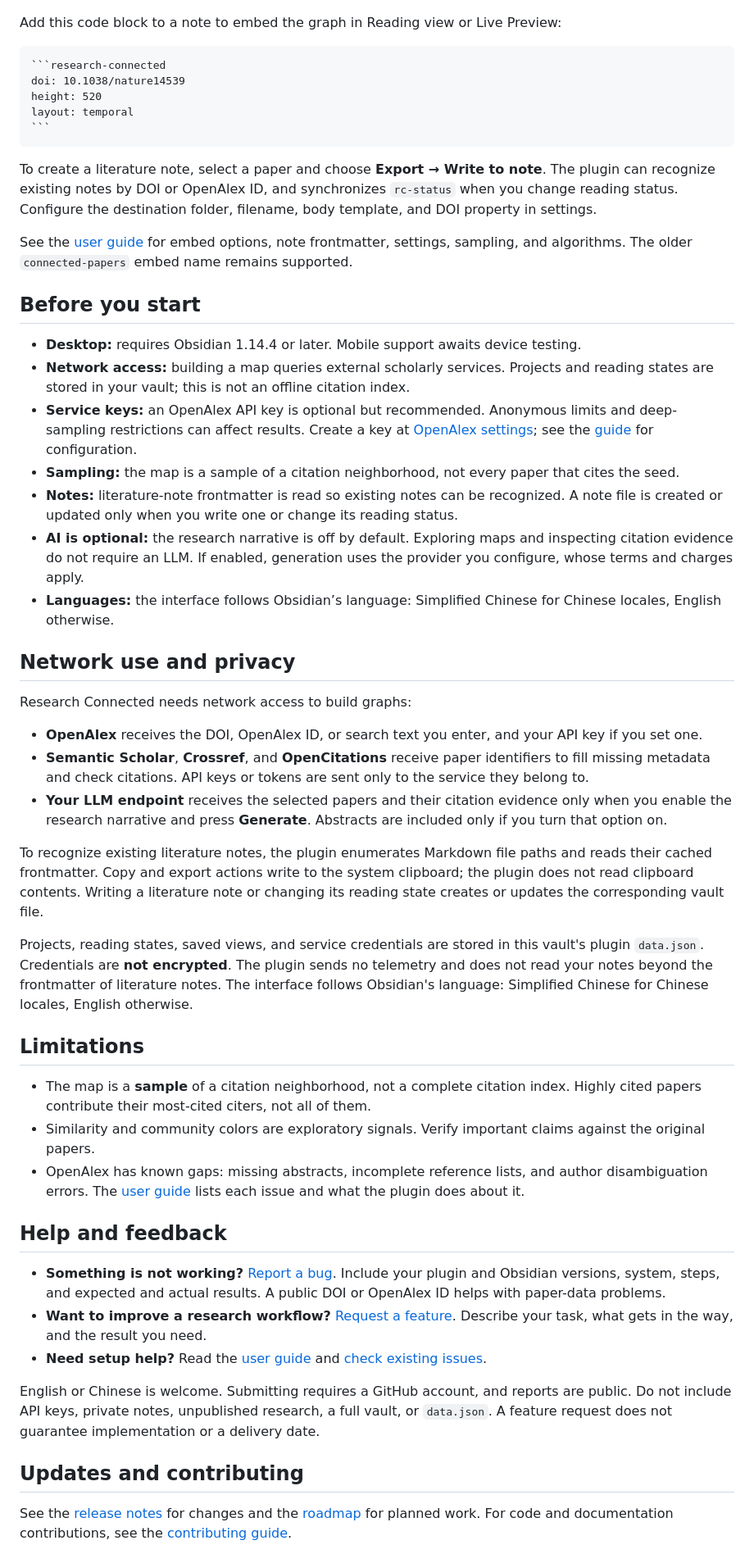
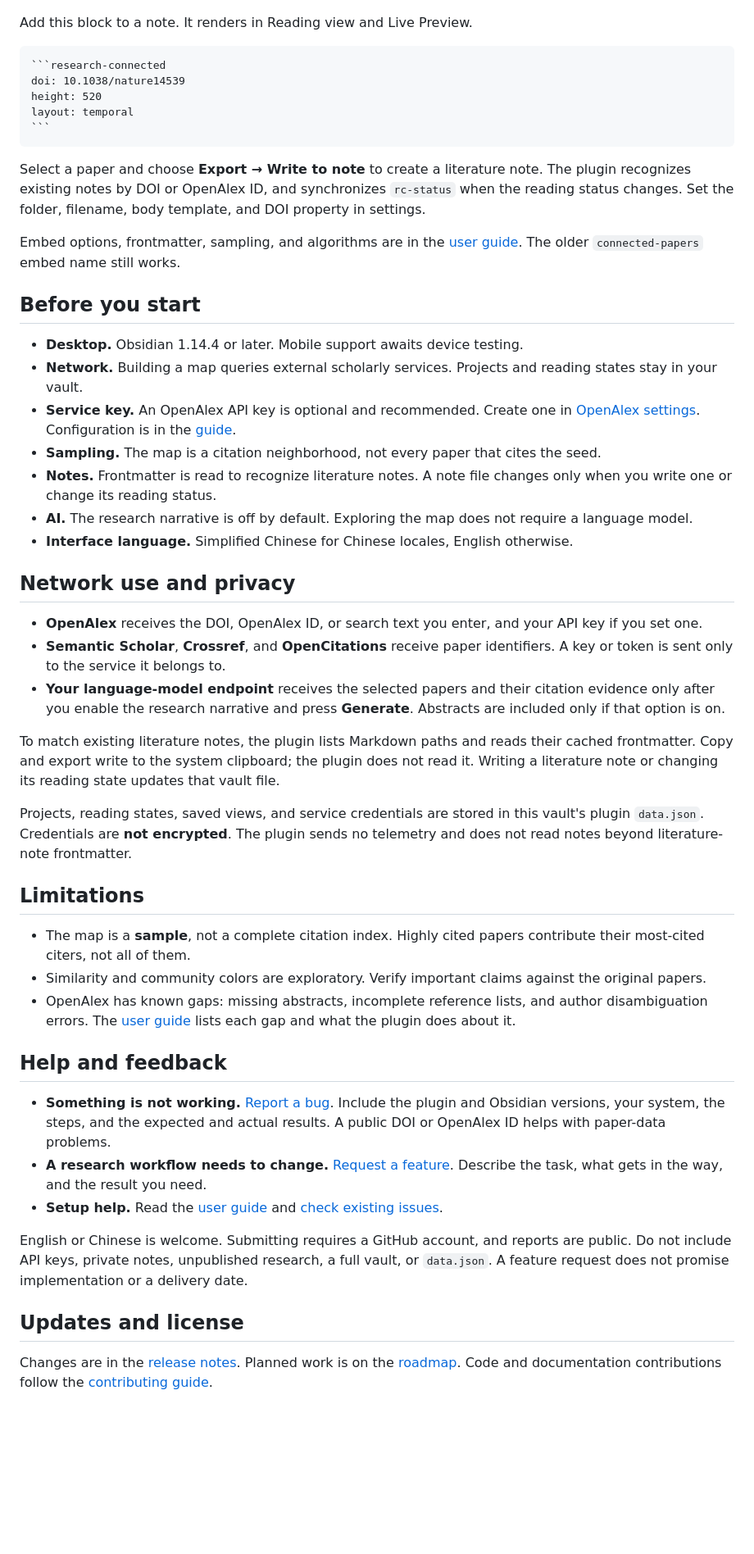
Before and after one commit to Abe-Junwei/research-connected, a Markdown page: README.md, the part around one of its changes. Shown at 82% size. Rendered like a GitHub page; blank space fills up the shorter version.

`````diff
--- a/README.md
+++ b/README.md
@@ -44,7 +46,7 @@ Switch to **Timeline** to explore earlier and later research. The year slider na
 
 ![A reading note with a Research Connected graph embedded between paragraphs](https://raw.githubusercontent.com/Abe-Junwei/research-connected/main/docs/images/note-embed.png)
 
-Add this code block to a note to embed the graph in Reading view or Live Preview:
+Add this block to a note. It renders in Reading view and Live Preview.
 
 ````markdown
 ```research-connected
@@ -54,47 +56,45 @@ layout: temporal
 ```
 ````
 
-To create a literature note, select a paper and choose **Export → Write to note**. The plugin can recognize existing notes by DOI or OpenAlex ID, and synchronizes `rc-status` when you change reading status. Configure the destination folder, filename, body template, and DOI property in settings.
+Select a paper and choose **Export → Write to note** to create a literature note. The plugin recognizes existing notes by DOI or OpenAlex ID, and synchronizes `rc-status` when the reading status changes. Set the folder, filename, body template, and DOI property in settings.
 
-See the [user guide](https://github.com/Abe-Junwei/research-connected/blob/main/docs/USER_GUIDE.md) for embed options, note frontmatter, settings, sampling, and algorithms. The older `connected-papers` embed name remains supported.
+Embed options, frontmatter, sampling, and algorithms are in the [user guide](https://github.com/Abe-Junwei/research-connected/blob/main/docs/USER_GUIDE.md). The older `connected-papers` embed name still works.
 
 ## Before you start
 
-- **Desktop:** requires Obsidian 1.14.4 or later. Mobile support awaits device testing.
-- **Network access:** building a map queries external scholarly services. Projects and reading states are stored in your vault; this is not an offline citation index.
-- **Service keys:** an OpenAlex API key is optional but recommended. Anonymous limits and deep-sampling restrictions can affect results. Create a key at [OpenAlex settings](https://openalex.org/settings/api); see the [guide](https://github.com/Abe-Junwei/research-connected/blob/main/docs/USER_GUIDE.md) for configuration.
-- **Sampling:** the map is a sample of a citation neighborhood, not every paper that cites the seed.
-- **Notes:** literature-note frontmatter is read so existing notes can be recognized. A note file is created or updated only when you write one or change its reading status.
-- **AI is optional:** the research narrative is off by default. Exploring maps and inspecting citation evidence do not require an LLM. If enabled, generation uses the provider you configure, whose terms and charges apply.
-- **Languages:** the interface follows Obsidian’s language: Simplified Chinese for Chinese locales, English otherwise.
+- **Desktop.** Obsidian 1.14.4 or later. Mobile support awaits device testing.
+- **Network.** Building a map queries external scholarly services. Projects and reading states stay in your vault.
+- **Service key.** An OpenAlex API key is optional and recommended. Create one in [OpenAlex settings](https://openalex.org/settings/api). Configuration is in the [guide](https://github.com/Abe-Junwei/research-connected/blob/main/docs/USER_GUIDE.md).
+- **Sampling.** The map is a citation neighborhood, not every paper that cites the seed.
+- **Notes.** Frontmatter is read to recognize literature notes. A note file changes only when you write one or change its reading status.
+- **AI.** The research narrative is off by default. Exploring the map does not require a language model.
+- **Interface language.** Simplified Chinese for Chinese locales, English otherwise.
 
 ## Network use and privacy
 
-Research Connected needs network access to build graphs:
+- **OpenAlex** receives the DOI, OpenAlex ID, or search text you enter, and your API key if you set one.
+- **Semantic Scholar**, **Crossref**, and **OpenCitations** receive paper identifiers. A key or token is sent only to the service it belongs to.
+- **Your language-model endpoint** receives the selected papers and their citation evidence only after you enable the research narrative and press **Generate**. Abstracts are included only if that option is on.
 
-- **OpenAlex** receives the DOI, OpenAlex ID, or search text you enter, and your API key if you set one.
-- **Semantic Scholar**, **Crossref**, and **OpenCitations** receive paper identifiers to fill missing metadata and check citations. API keys or tokens are sent only to the service they belong to.
-- **Your LLM endpoint** receives the selected papers and their citation evidence only when you enable the research narrative and press **Generate**. Abstracts are included only if you turn that option on.
+To match existing literature notes, the plugin lists Markdown paths and reads their cached frontmatter. Copy and export write to the system clipboard; the plugin does not read it. Writing a literature note or changing its reading state updates that vault file.
 
-To recognize existing literature notes, the plugin enumerates Markdown file paths and reads their cached frontmatter. Copy and export actions write to the system clipboard; the plugin does not read clipboard contents. Writing a literature note or changing its reading state creates or updates the corresponding vault file.
-
-Projects, reading states, saved views, and service credentials are stored in this vault's plugin `data.json`. Credentials are **not encrypted**. The plugin sends no telemetry and does not read your notes beyond the frontmatter of literature notes. The interface follows Obsidian's language: Simplified Chinese for Chinese locales, English otherwise.
+Projects, reading states, saved views, and service credentials are stored in this vault's plugin `data.json`. Credentials are **not encrypted**. The plugin sends no telemetry and does not read notes beyond literature-note frontmatter.
 
 ## Limitations
 
-- The map is a **sample** of a citation neighborhood, not a complete citation index. Highly cited papers contribute their most-cited citers, not all of them.
-- Similarity and community colors are exploratory signals. Verify important claims against the original papers.
-- OpenAlex has known gaps: missing abstracts, incomplete reference lists, and author disambiguation errors. The [user guide](https://github.com/Abe-Junwei/research-connected/blob/main/docs/USER_GUIDE.md#data-quality-known-openalex-issues) lists each issue and what the plugin does about it.
+- The map is a **sample**, not a complete citation index. Highly cited papers contribute their most-cited citers, not all of them.
+- Similarity and community colors are exploratory. Verify important claims against the original papers.
+- OpenAlex has known gaps: missing abstracts, incomplete reference lists, and author disambiguation errors. The [user guide](https://github.com/Abe-Junwei/research-connected/blob/main/docs/USER_GUIDE.md#data-quality-known-openalex-issues) lists each gap and what the plugin does about it.
 
 ## Help and feedback
 
-- **Something is not working?** [Report a bug](https://github.com/Abe-Junwei/research-connected/issues/new?template=bug_report.yml). Include your plugin and Obsidian versions, system, steps, and expected and actual results. A public DOI or OpenAlex ID helps with paper-data problems.
-- **Want to improve a research workflow?** [Request a feature](https://github.com/Abe-Junwei/research-connected/issues/new?template=feature_request.yml). Describe your task, what gets in the way, and the result you need.
-- **Need setup help?** Read the [user guide](https://github.com/Abe-Junwei/research-connected/blob/main/docs/USER_GUIDE.md) and [check existing issues](https://github.com/Abe-Junwei/research-connected/issues).
+- **Something is not working.** [Report a bug](https://github.com/Abe-Junwei/research-connected/issues/new?template=bug_report.yml). Include the plugin and Obsidian versions, your system, the steps, and the expected and actual results. A public DOI or OpenAlex ID helps with paper-data problems.
+- **A research workflow needs to change.** [Request a feature](https://github.com/Abe-Junwei/research-connected/issues/new?template=feature_request.yml). Describe the task, what gets in the way, and the result you need.
+- **Setup help.** Read the [user guide](https://github.com/Abe-Junwei/research-connected/blob/main/docs/USER_GUIDE.md) and [check existing issues](https://github.com/Abe-Junwei/research-connected/issues).
 
-English or Chinese is welcome. Submitting requires a GitHub account, and reports are public. Do not include API keys, private notes, unpublished research, a full vault, or `data.json`. A feature request does not guarantee implementation or a delivery date.
+English or Chinese is welcome. Submitting requires a GitHub account, and reports are public. Do not include API keys, private notes, unpublished research, a full vault, or `data.json`. A feature request does not promise implementation or a delivery date.
 
-## Updates and contributing
+## Updates and license
 
-See the [release notes](https://github.com/Abe-Junwei/research-connected/releases) for changes and the [roadmap](https://github.com/Abe-Junwei/research-connected/blob/main/ROADMAP.md) for planned work. For code and documentation contributions, see the [contributing guide](https://github.com/Abe-Junwei/research-connected/blob/main/CONTRIBUTING.md).
+Changes are in the [release notes](https://github.com/Abe-Junwei/research-connected/releases). Planned work is on the [roadmap](https://github.com/Abe-Junwei/research-connected/blob/main/ROADMAP.md). Code and documentation contributions follow the [contributing guide](https://github.com/Abe-Junwei/research-connected/blob/main/CONTRIBUTING.md).
 
`````
Also changed, not shown: other parts of README.md (+16 -18 lines), docs/zh-cn/README.md (+36 -40 lines).
